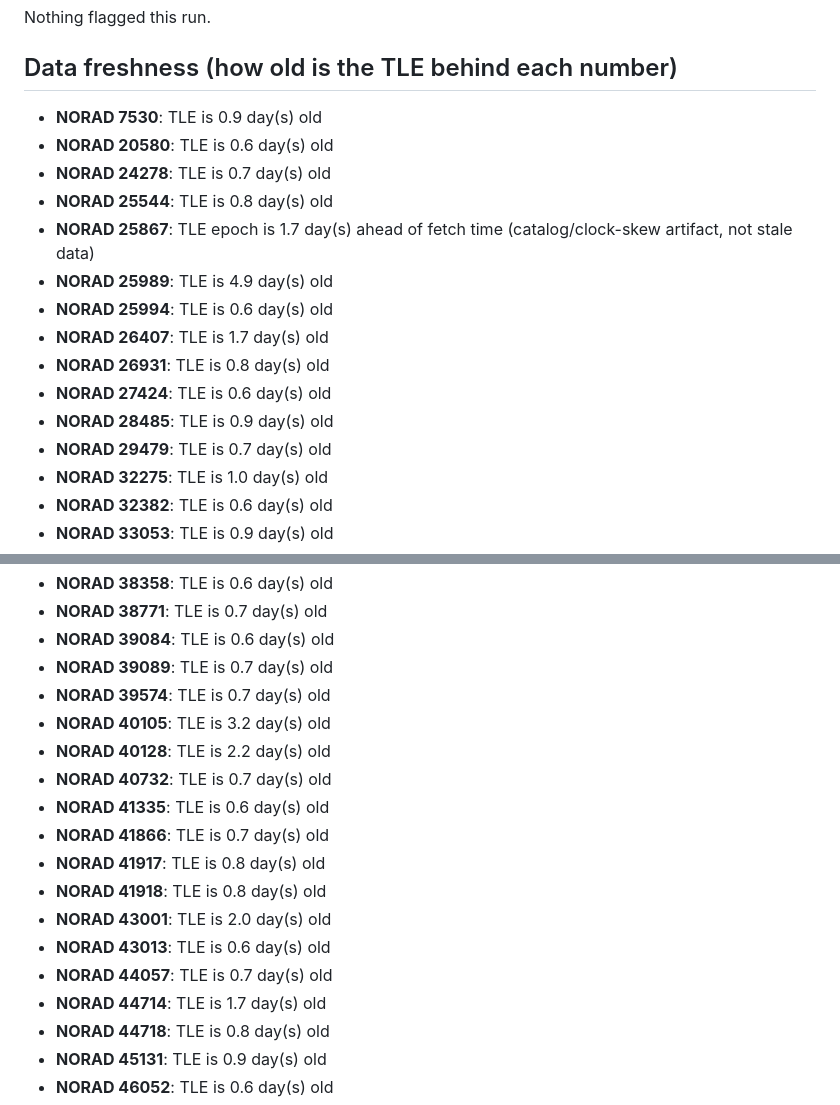
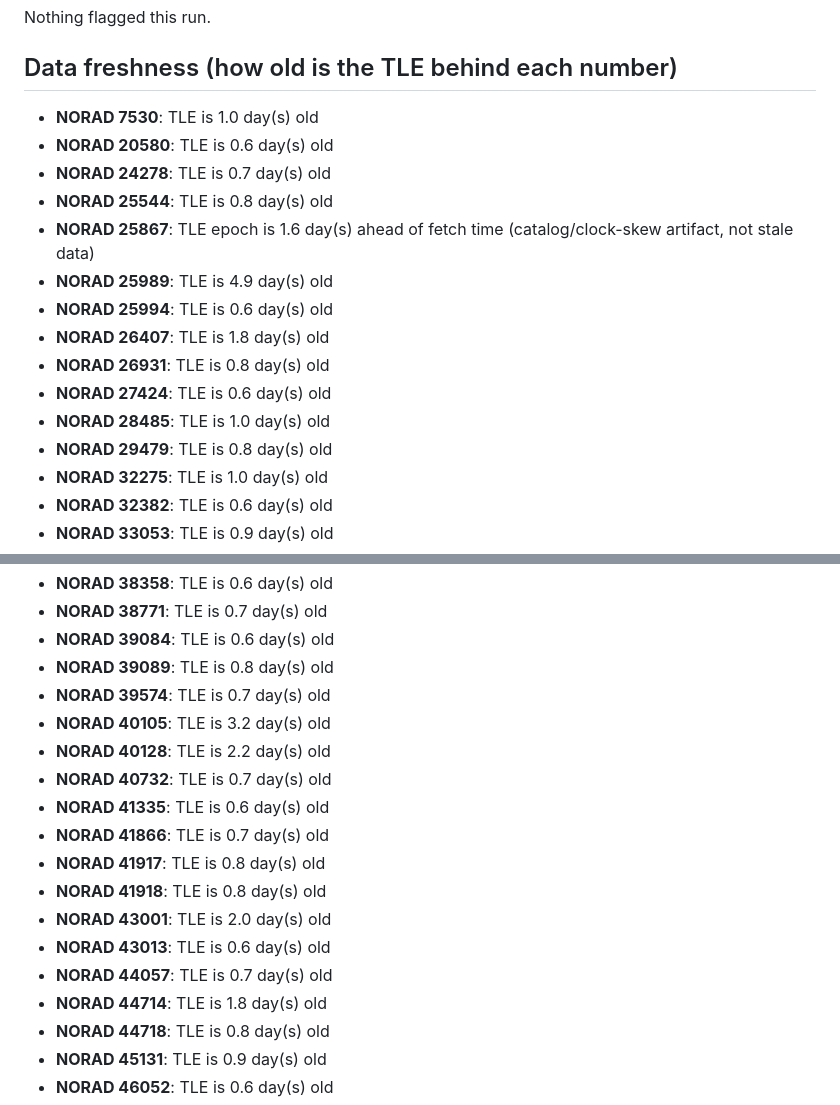
Before and after one commit to Venkatallu11/orbital-watch, a Markdown page: digest.md, 2 parts joined by grey strips. GitHub-like rendering.

Commit message:
orbital-watch: update state and digest [skip ci]

```diff
--- a/digest.md
+++ b/digest.md
@@ -4,18 +4,18 @@
 Nothing flagged this run.
 
 ## Data freshness (how old is the TLE behind each number)
-- **NORAD 7530**: TLE is 0.9 day(s) old
+- **NORAD 7530**: TLE is 1.0 day(s) old
 - **NORAD 20580**: TLE is 0.6 day(s) old
 - **NORAD 24278**: TLE is 0.7 day(s) old
 - **NORAD 25544**: TLE is 0.8 day(s) old
-- **NORAD 25867**: TLE epoch is 1.7 day(s) ahead of fetch time (catalog/clock-skew artifact, not stale data)
+- **NORAD 25867**: TLE epoch is 1.6 day(s) ahead of fetch time (catalog/clock-skew artifact, not stale data)
 - **NORAD 25989**: TLE is 4.9 day(s) old
 - **NORAD 25994**: TLE is 0.6 day(s) old
-- **NORAD 26407**: TLE is 1.7 day(s) old
+- **NORAD 26407**: TLE is 1.8 day(s) old
 - **NORAD 26931**: TLE is 0.8 day(s) old
 - **NORAD 27424**: TLE is 0.6 day(s) old
-- **NORAD 28485**: TLE is 0.9 day(s) old
-- **NORAD 29479**: TLE is 0.7 day(s) old
+- **NORAD 28485**: TLE is 1.0 day(s) old
+- **NORAD 29479**: TLE is 0.8 day(s) old
 - **NORAD 32275**: TLE is 1.0 day(s) old
 - **NORAD 32382**: TLE is 0.6 day(s) old
 - **NORAD 33053**: TLE is 0.9 day(s) old
@@ -33,7 +33,7 @@ Nothing flagged this run.
 - **NORAD 38358**: TLE is 0.6 day(s) old
 - **NORAD 38771**: TLE is 0.7 day(s) old
 - **NORAD 39084**: TLE is 0.6 day(s) old
-- **NORAD 39089**: TLE is 0.7 day(s) old
+- **NORAD 39089**: TLE is 0.8 day(s) old
 - **NORAD 39574**: TLE is 0.7 day(s) old
 - **NORAD 40105**: TLE is 3.2 day(s) old
 - **NORAD 40128**: TLE is 2.2 day(s) old
@@ -45,7 +45,7 @@ Nothing flagged this run.
 - **NORAD 43001**: TLE is 2.0 day(s) old
 - **NORAD 43013**: TLE is 0.6 day(s) old
 - **NORAD 44057**: TLE is 0.7 day(s) old
-- **NORAD 44714**: TLE is 1.7 day(s) old
+- **NORAD 44714**: TLE is 1.8 day(s) old
 - **NORAD 44718**: TLE is 0.8 day(s) old
 - **NORAD 45131**: TLE is 0.9 day(s) old
 - **NORAD 46052**: TLE is 0.6 day(s) old
```
